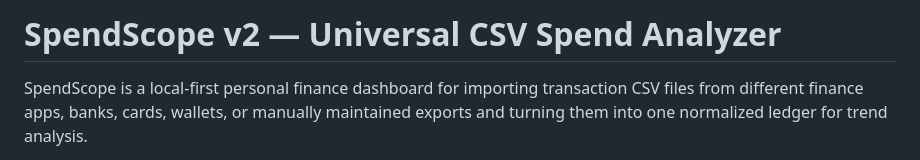
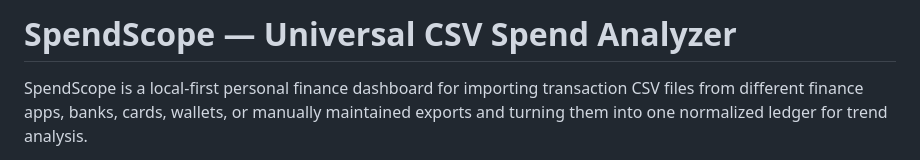
Before and after one commit to divya-abhishek/spend-scope, a Markdown page: README.md, the part around the change. Drawn GitHub-style.

```diff
--- a/README.md
+++ b/README.md
@@ -1,4 +1,4 @@
-# SpendScope v2 — Universal CSV Spend Analyzer
+# SpendScope — Universal CSV Spend Analyzer
 
 SpendScope is a local-first personal finance dashboard for importing transaction CSV files from different finance apps, banks, cards, wallets, or manually maintained exports and turning them into one normalized ledger for trend analysis.
 
```
